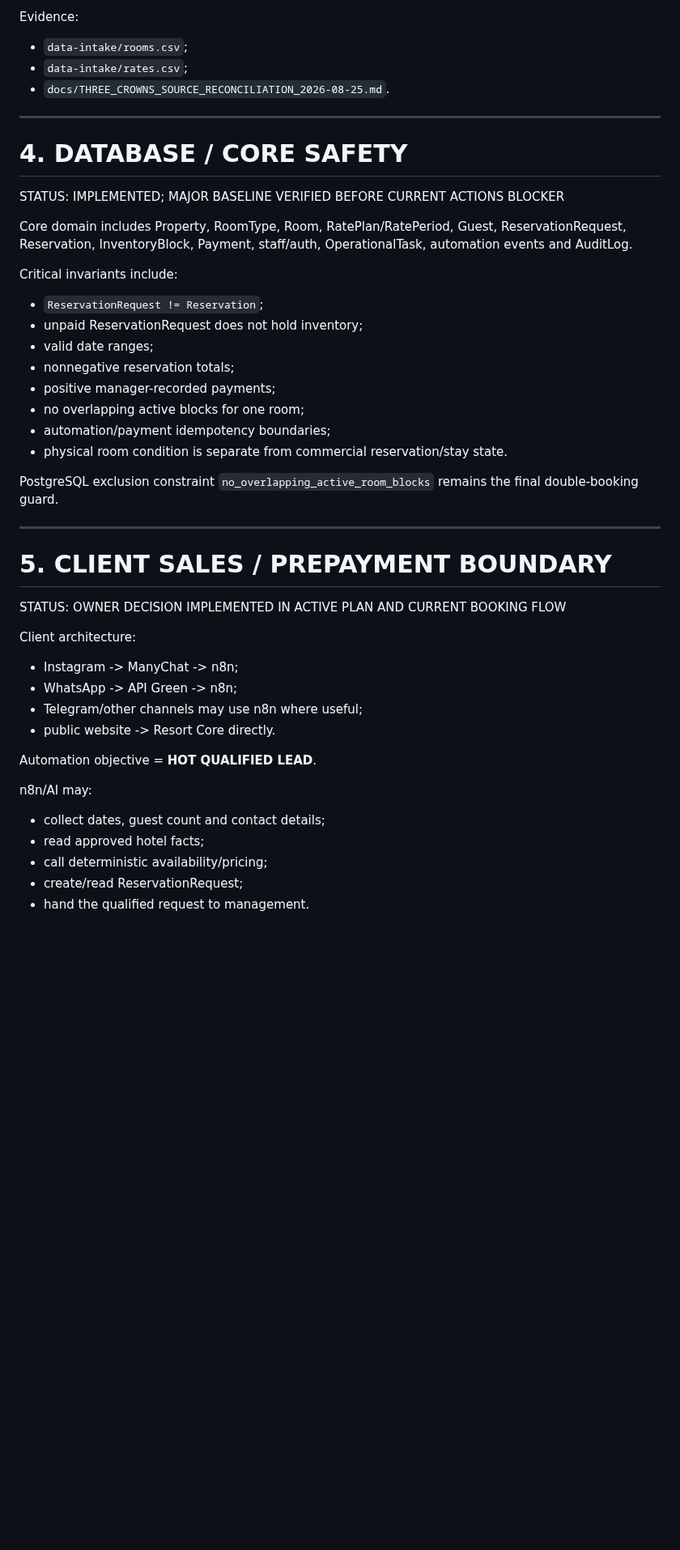
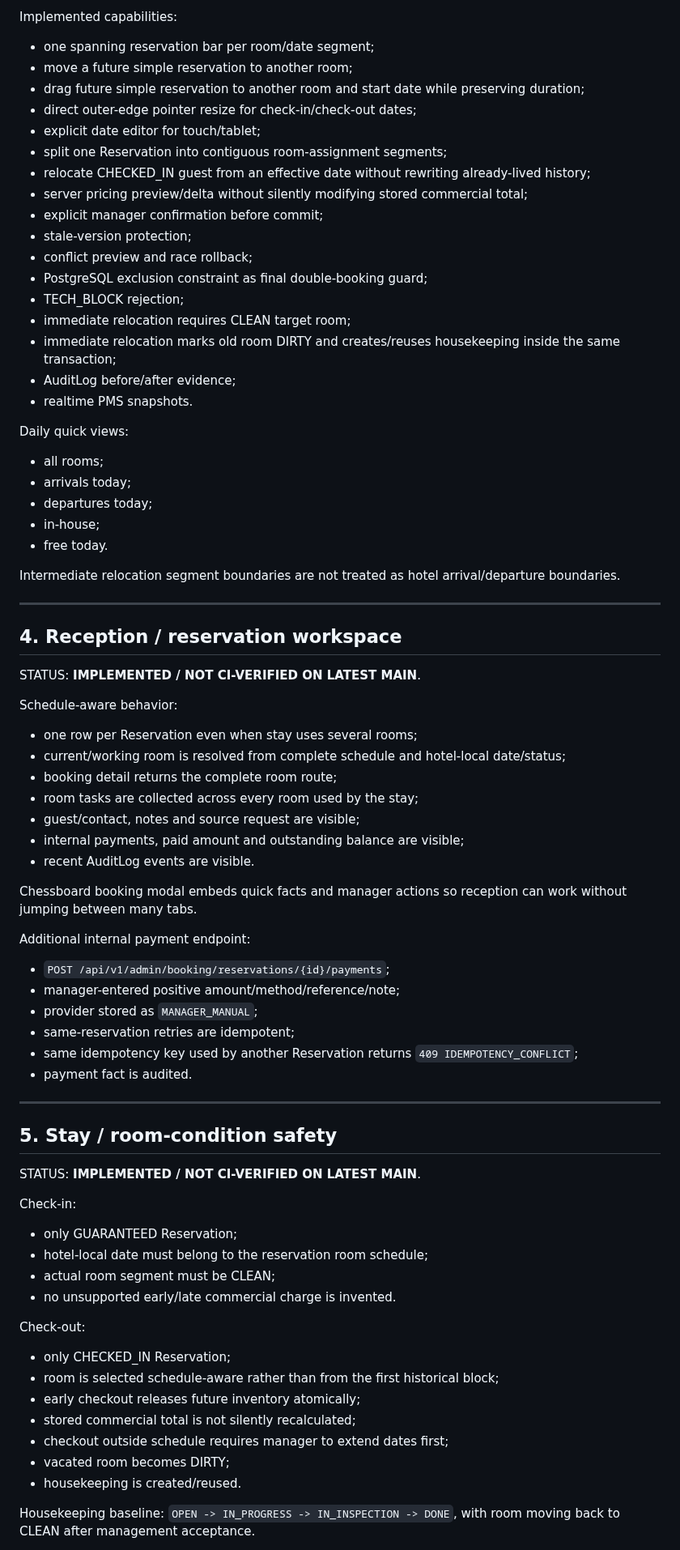
Before and after one commit to stvelikiy-star/resort-os, a Markdown page: knowledge/04_CURRENT_STATE.md, the part around one of its changes. Shown at 81% size. Rendered like a GitHub page; blank space fills up the shorter version.

```diff
--- a/knowledge/04_CURRENT_STATE.md
+++ b/knowledge/04_CURRENT_STATE.md
@@ -70,47 +72,78 @@ Current reconciled development baseline:
 
-Evidence:
-- `data-intake/rooms.csv`;
-- `data-intake/rates.csv`;
-- `docs/THREE_CROWNS_SOURCE_RECONCILIATION_2026-08-25.md`.
+Implemented capabilities:
+- one spanning reservation bar per room/date segment;
+- move a future simple reservation to another room;
+- drag future simple reservation to another room and start date while preserving duration;
+- direct outer-edge pointer resize for check-in/check-out dates;
+- explicit date editor for touch/tablet;
+- split one Reservation into contiguous room-assignment segments;
+- relocate CHECKED_IN guest from an effective date without rewriting already-lived history;
+- server pricing preview/delta without silently modifying stored commercial total;
+- explicit manager confirmation before commit;
+- stale-version protection;
+- conflict preview and race rollback;
+- PostgreSQL exclusion constraint as final double-booking guard;
+- TECH_BLOCK rejection;
+- immediate relocation requires CLEAN target room;
+- immediate relocation marks old room DIRTY and creates/reuses housekeeping inside the same transaction;
+- AuditLog before/after evidence;
+- realtime PMS snapshots.
+
+Daily quick views:
+- all rooms;
+- arrivals today;
+- departures today;
+- in-house;
+- free today.
+
+Intermediate relocation segment boundaries are not treated as hotel arrival/departure boundaries.
 
 ---
 
-# 4. DATABASE / CORE SAFETY
+## 4. Reception / reservation workspace
 
-STATUS: IMPLEMENTED; MAJOR BASELINE VERIFIED BEFORE CURRENT ACTIONS BLOCKER
+STATUS: **IMPLEMENTED / NOT CI-VERIFIED ON LATEST MAIN**.
 
-Core domain includes Property, RoomType, Room, RatePlan/RatePeriod, Guest, ReservationRequest, Reservation, InventoryBlock, Payment, staff/auth, OperationalTask, automation events and AuditLog.
+Schedule-aware behavior:
+- one row per Reservation even when stay uses several rooms;
+- current/working room is resolved from complete schedule and hotel-local date/status;
+- booking detail returns the complete room route;
+- room tasks are collected across every room used by the stay;
+- guest/contact, notes and source request are visible;
+- internal payments, paid amount and outstanding balance are visible;
+- recent AuditLog events are visible.
 
-Critical invariants include:
-- `ReservationRequest != Reservation`;
-- unpaid ReservationRequest does not hold inventory;
-- valid date ranges;
-- nonnegative reservation totals;
-- positive manager-recorded payments;
-- no overlapping active blocks for one room;
-- automation/payment idempotency boundaries;
-- physical room condition is separate from commercial reservation/stay state.
+Chessboard booking modal embeds quick facts and manager actions so reception can work without jumping between many tabs.
 
-PostgreSQL exclusion constraint `no_overlapping_active_room_blocks` remains the final double-booking guard.
+Additional internal payment endpoint:
+- `POST /api/v1/admin/booking/reservations/{id}/payments`;
+- manager-entered positive amount/method/reference/note;
+- provider stored as `MANAGER_MANUAL`;
+- same-reservation retries are idempotent;
+- same idempotency key used by another Reservation returns `409 IDEMPOTENCY_CONFLICT`;
+- payment fact is audited.
 
 ---
 
-# 5. CLIENT SALES / PREPAYMENT BOUNDARY
+## 5. Stay / room-condition safety
 
-STATUS: OWNER DECISION IMPLEMENTED IN ACTIVE PLAN AND CURRENT BOOKING FLOW
+STATUS: **IMPLEMENTED / NOT CI-VERIFIED ON LATEST MAIN**.
 
-Client architecture:
-- Instagram -> ManyChat -> n8n;
-- WhatsApp -> API Green -> n8n;
-- Telegram/other channels may use n8n where useful;
-- public website -> Resort Core directly.
+Check-in:
+- only GUARANTEED Reservation;
+- hotel-local date must belong to the reservation room schedule;
+- actual room segment must be CLEAN;
+- no unsupported early/late commercial charge is invented.
 
-Automation objective = **HOT QUALIFIED LEAD**.
+Check-out:
+- only CHECKED_IN Reservation;
+- room is selected schedule-aware rather than from the first historical block;
+- early checkout releases future inventory atomically;
+- stored commercial total is not silently recalculated;
+- checkout outside schedule requires manager to extend dates first;
+- vacated room becomes DIRTY;
+- housekeeping is created/reused.
 
-n8n/AI may:
-- collect dates, guest count and contact details;
-- read approved hotel facts;
-- call deterministic availability/pricing;
-- create/read ReservationRequest;
-- hand the qualified request to management.
+Housekeeping baseline:
+`OPEN -> IN_PROGRESS -> IN_INSPECTION -> DONE`, with room moving back to CLEAN after management acceptance.
 
```
Also changed, not shown: other parts of knowledge/04_CURRENT_STATE.md (+186 -336 lines).
